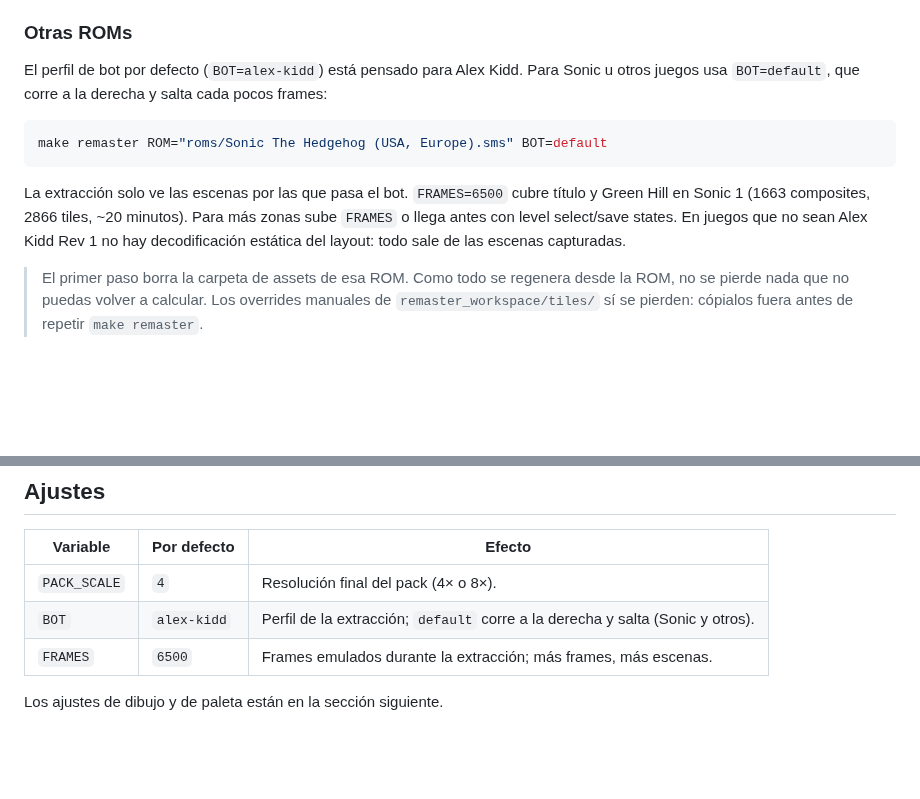
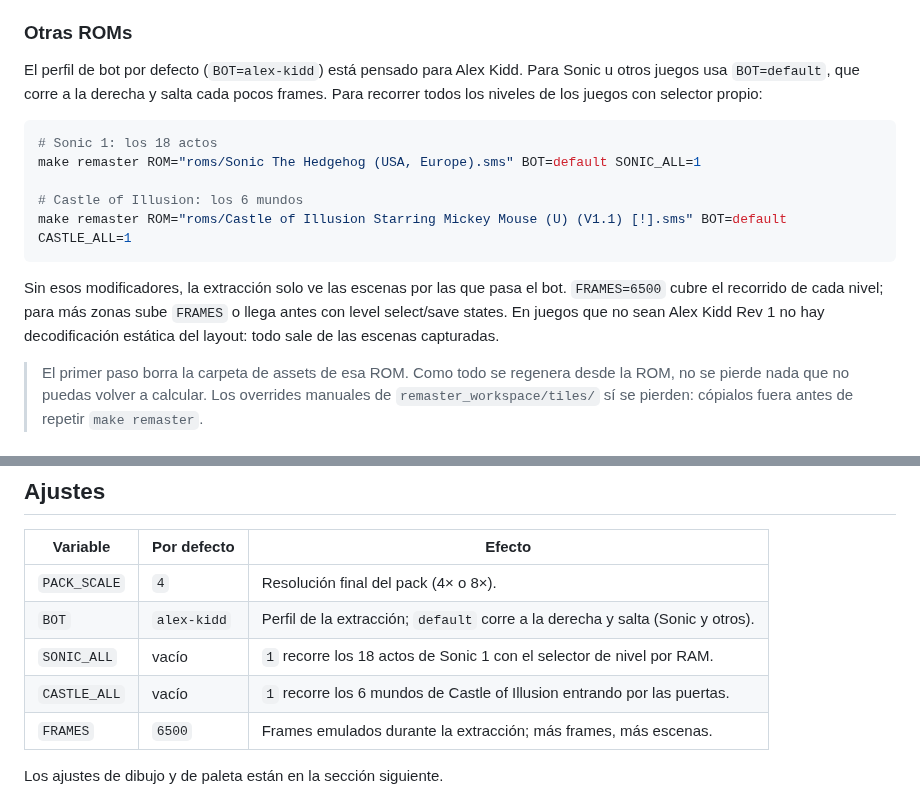
Before and after one commit to enriquegonzalezgutierrez/gosms, a Markdown page: docs/GUIA_REMASTER_HD.md, 2 parts joined by grey strips. Rendered like a GitHub page; blank space fills up the shorter version.

````diff
--- a/docs/GUIA_REMASTER_HD.md
+++ b/docs/GUIA_REMASTER_HD.md
@@ -63,17 +63,21 @@ paleta y grano están más abajo.
 
 El perfil de bot por defecto (`BOT=alex-kidd`) está pensado para Alex Kidd. Para
 Sonic u otros juegos usa `BOT=default`, que corre a la derecha y salta cada
-pocos frames:
+pocos frames. Para recorrer todos los niveles de los juegos con selector propio:
 
 ```bash
-make remaster ROM="roms/Sonic The Hedgehog (USA, Europe).sms" BOT=default
+# Sonic 1: los 18 actos
+make remaster ROM="roms/Sonic The Hedgehog (USA, Europe).sms" BOT=default SONIC_ALL=1
+
+# Castle of Illusion: los 6 mundos
+make remaster ROM="roms/Castle of Illusion Starring Mickey Mouse (U) (V1.1) [!].sms" BOT=default CASTLE_ALL=1
 ```
 
-La extracción solo ve las escenas por las que pasa el bot. `FRAMES=6500` cubre
-título y Green Hill en Sonic 1 (1663 composites, 2866 tiles, ~20 minutos). Para
-más zonas sube `FRAMES` o llega antes con level select/save states. En juegos
-que no sean Alex Kidd Rev 1 no hay decodificación estática del layout: todo sale
-de las escenas capturadas.
+Sin esos modificadores, la extracción solo ve las escenas por las que pasa el
+bot. `FRAMES=6500` cubre el recorrido de cada nivel; para más zonas sube
+`FRAMES` o llega antes con level select/save states. En juegos que no sean Alex
+Kidd Rev 1 no hay decodificación estática del layout: todo sale de las escenas
+capturadas.
 
 > El primer paso borra la carpeta de assets de esa ROM. Como todo se regenera desde la ROM, no se pierde nada que no puedas volver a calcular. Los overrides manuales de `remaster_workspace/tiles/` sí se pierden: cópialos fuera antes de repetir `make remaster`.
 
@@ -139,6 +143,8 @@ El cielo se aplica solo con pack HD y los filtros **REMASTER 2026** o **CRT**;
 | --- | --- | --- |
 | `PACK_SCALE` | `4` | Resolución final del pack (4× o 8×). |
 | `BOT` | `alex-kidd` | Perfil de la extracción; `default` corre a la derecha y salta (Sonic y otros). |
+| `SONIC_ALL` | vacío | `1` recorre los 18 actos de Sonic 1 con el selector de nivel por RAM. |
+| `CASTLE_ALL` | vacío | `1` recorre los 6 mundos de Castle of Illusion entrando por las puertas. |
 | `FRAMES` | `6500` | Frames emulados durante la extracción; más frames, más escenas. |
 
 Los ajustes de dibujo y de paleta están en la sección siguiente.
````
Also changed, not shown: README.md (+31 -3 lines), docs/PERFORMANCE.md (added, +151 -0 lines), docs/media/remaster/alex-kidd-original.png (added), docs/media/remaster/alex-kidd-remaster.png (added), docs/media/remaster/sonic-original.png (added), docs/media/remaster/sonic-remaster.png (added), 10 other files.
